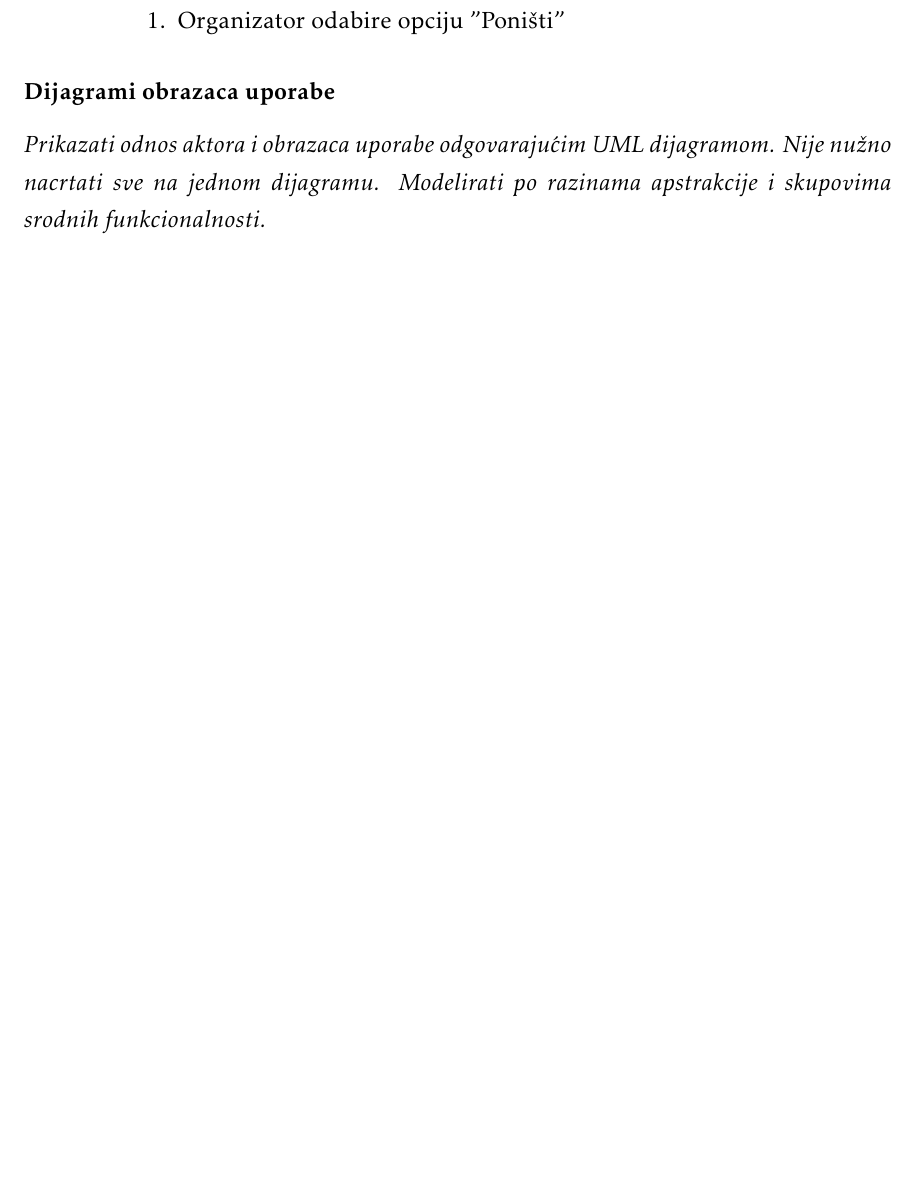
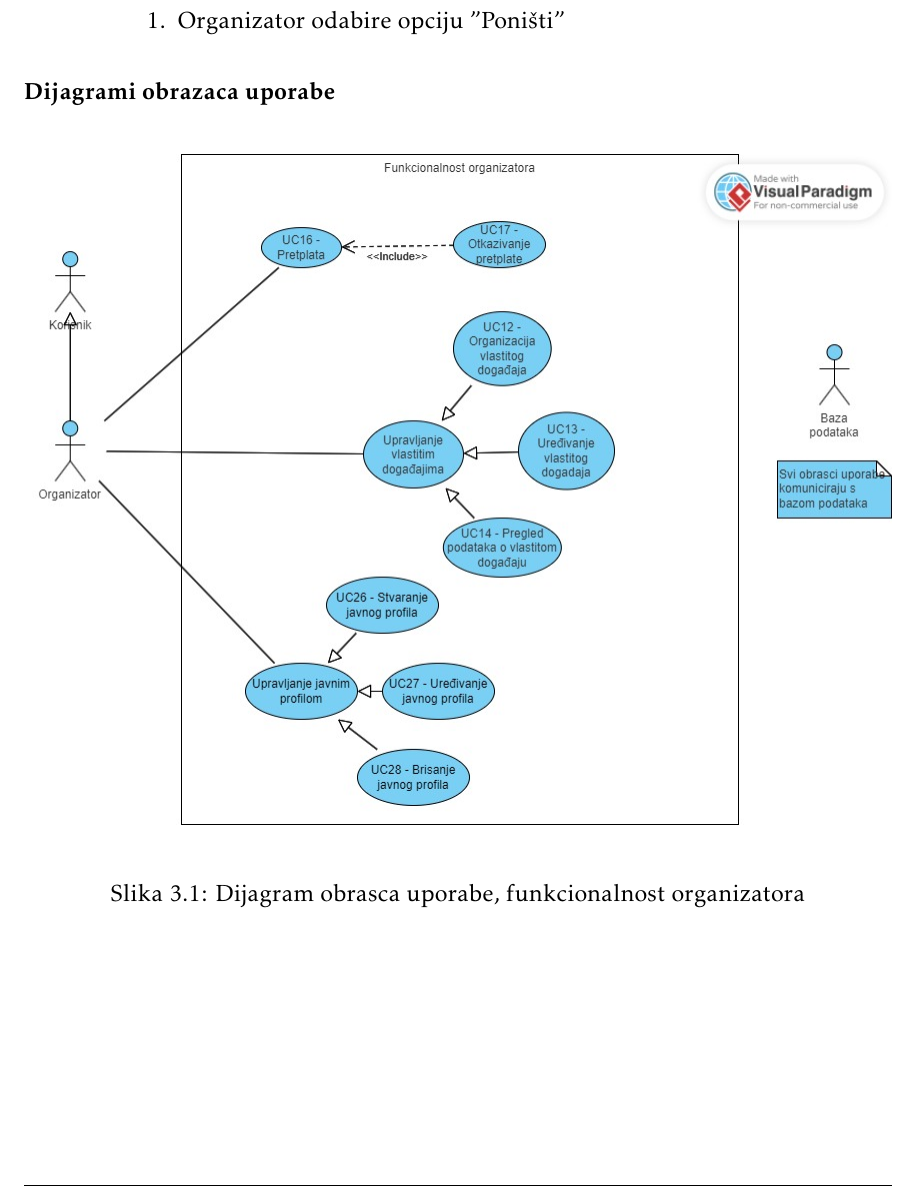
Before and after one commit to jetpans/ConnectiNET-kraljevi, a LaTeX thesis (dokumentacija/PROGI_ProjektnaDokumentacija.tex, which reads dokumentacija/Specifikacija_programske_potpore.tex): part of page 23 of 49, cut so that both start at the same text, the shorter picture padded with empty space. Compiled offline with pdfLaTeX.

Commit message:
add use case diagram for organiser functionality

```diff
--- a/dokumentacija/Specifikacija_programske_potpore.tex
+++ b/dokumentacija/Specifikacija_programske_potpore.tex
@@ -919,7 +919,15 @@
 
 				\subsubsection{Dijagrami obrazaca uporabe}
 
-					\textit{Prikazati odnos aktora i obrazaca uporabe odgovarajućim UML dijagramom. Nije nužno nacrtati sve na jednom dijagramu. Modelirati po razinama apstrakcije i skupovima srodnih funkcionalnosti.}
+					%\textit{Prikazati odnos aktora i obrazaca uporabe odgovarajućim UML dijagramom. Nije nužno nacrtati sve na jednom dijagramu. Modelirati po razinama apstrakcije i skupovima srodnih funkcionalnosti.}
+
+					\begin{figure}[htbp]
+						\centering
+						\includegraphics[width=1\textwidth]{slike/obrazac_fukcionalnost_organizatora.jpg}
+						\caption{Dijagram obrasca uporabe, funkcionalnost organizatora}
+					\label{fig:my_image}
+					\end{figure}
+
 				\eject
 
 			\subsection{Sekvencijski dijagrami}
```
Also changed, not shown: dokumentacija/slike/obrazac_fukcionalnost_organizatora.jpg (added).
